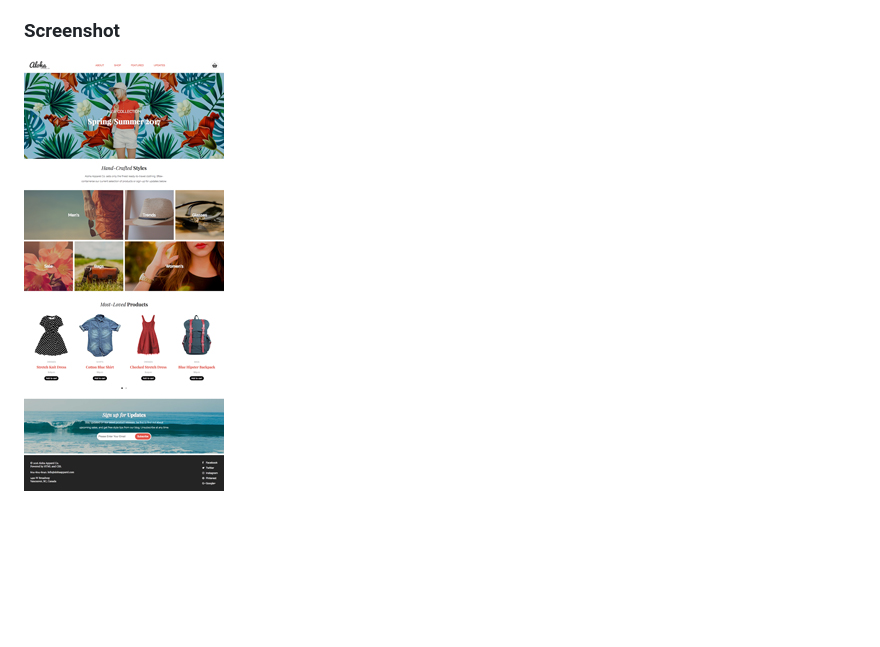
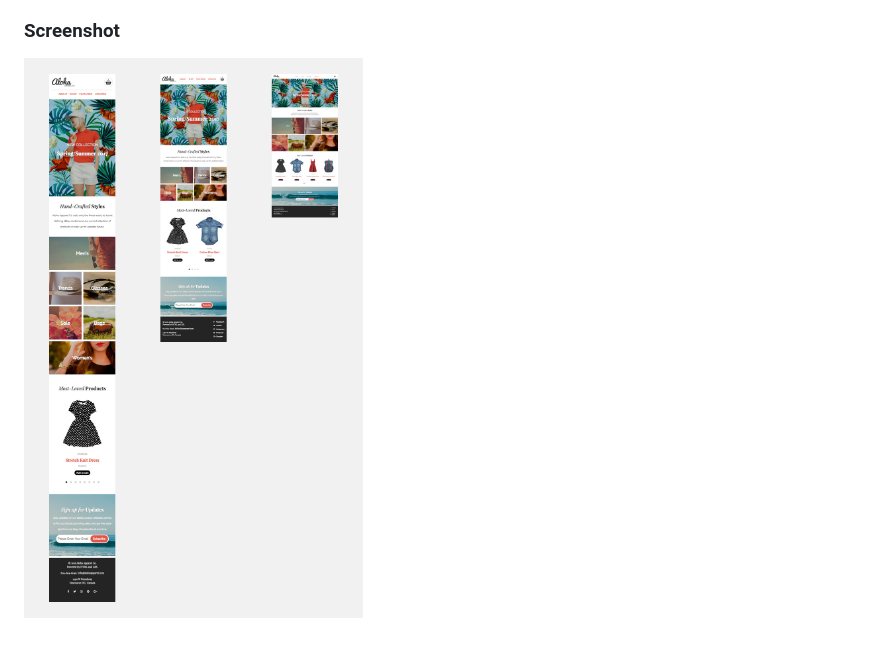
Before and after one commit to bsoetarto7/aloha-apparel, a Markdown page: README.md, the part around the change. Drawn GitHub-style; pictures changed too: img/readme-screenshot/aloha-all-screen.jpg (added); blank space fills up the shorter version.

Commit message:
added aloha readme screenshot all screen

```diff
--- a/README.md
+++ b/README.md
@@ -7,4 +7,4 @@ This project focused on building a responsive homepage for a client called Aloha
   - Desktop (above 1240px)
 
 ### Screenshot
-  ![Aloha desktop](./img/readme-screenshot/aloha-desktop.jpg)
+  ![Aloha desktop](./img/readme-screenshot/aloha-all-screen.jpg)
```
Also changed, not shown: img/readme-screenshot/aloha-mobile.jpg (added), img/readme-screenshot/aloha-tablet.jpg (added), 2 other files.
